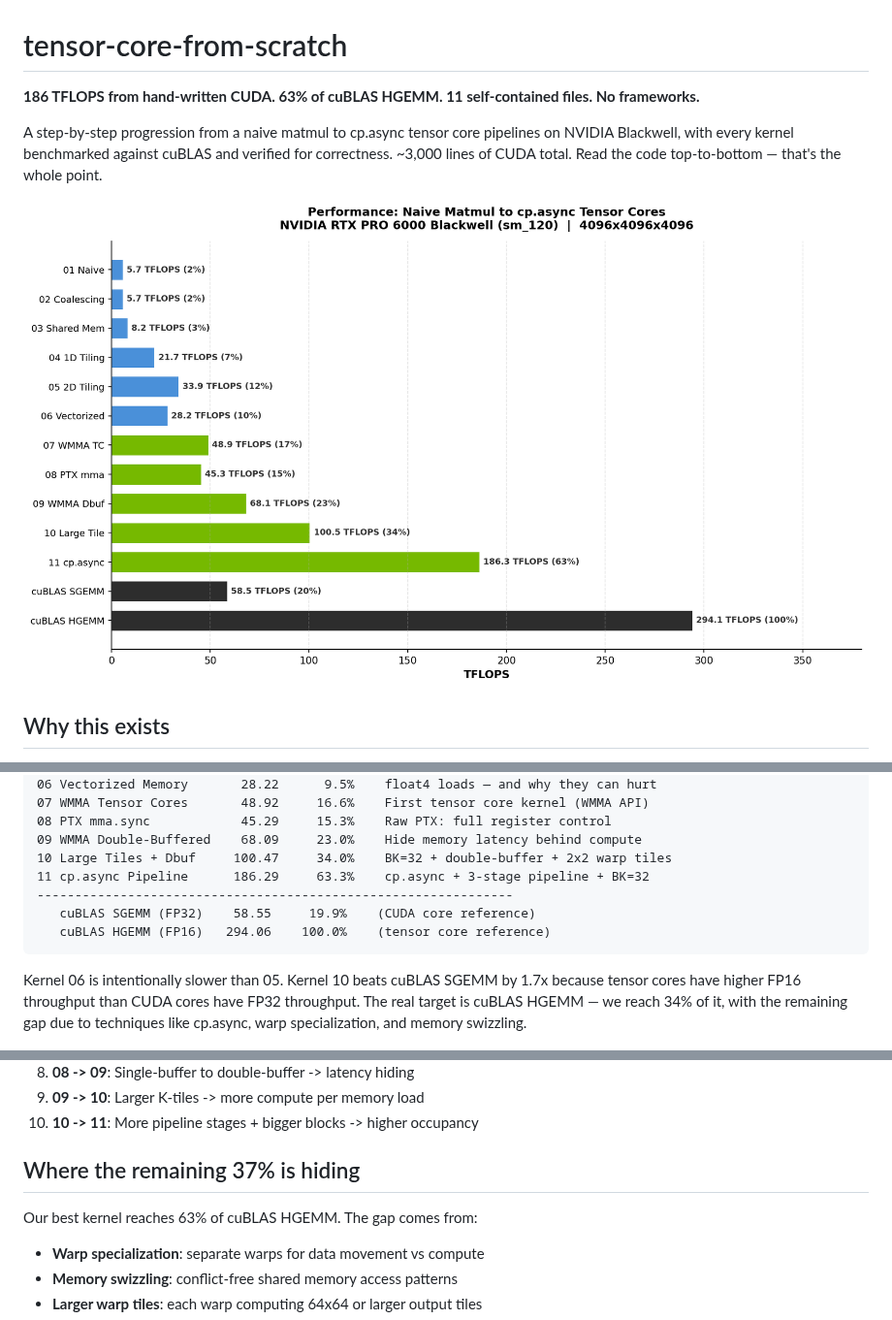
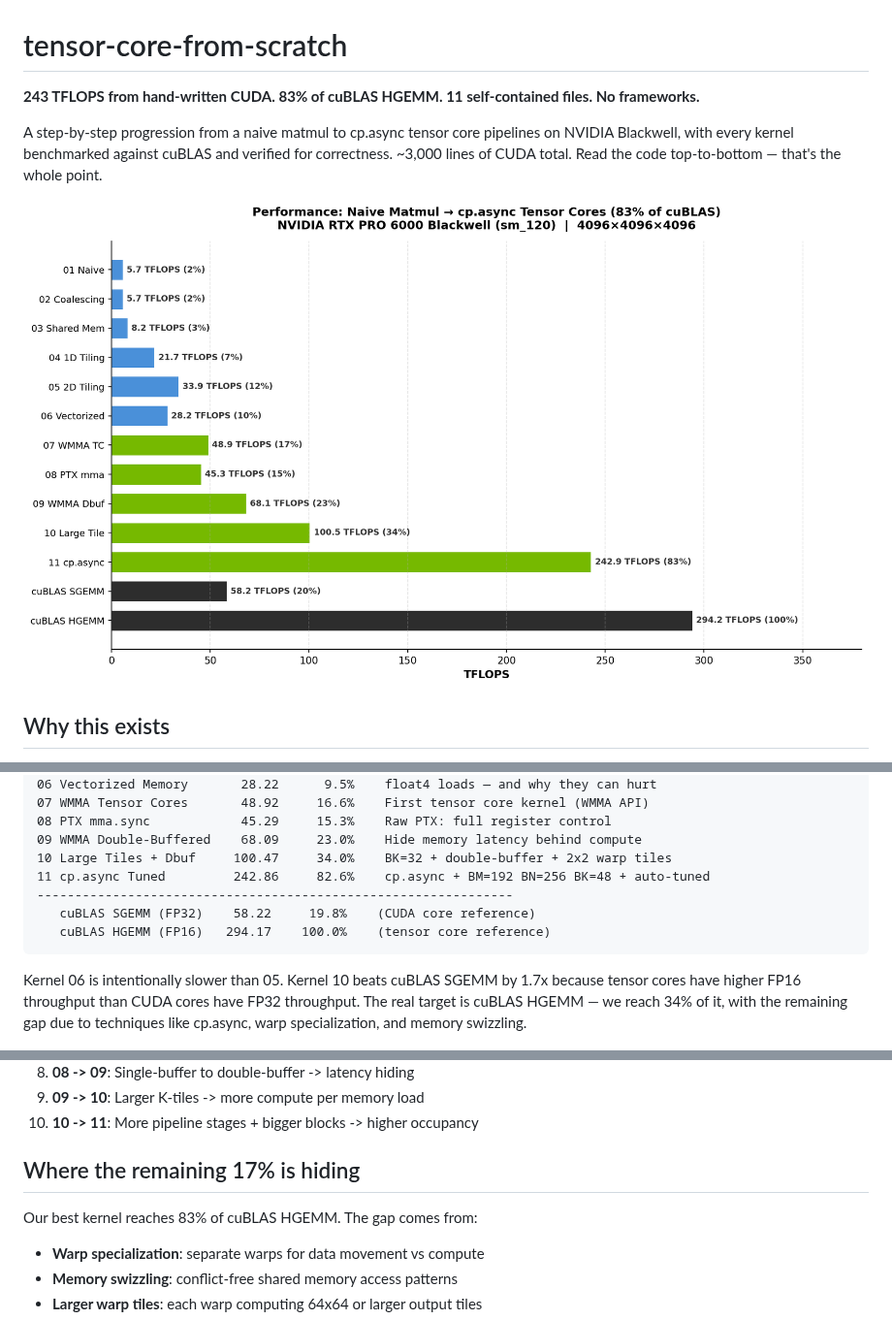
Before and after one commit to waynehacking8/tensor-core-from-scratch, a Markdown page: README.md, 3 parts joined by grey strips. Shown at 97% size. Rendered like a GitHub page; pictures changed too: assets/performance.png.

Commit message:
Tune kernel 11 to 243 TFLOPS (83% of cuBLAS HGEMM)
Auto-tuned tile sizes: BM=192, BN=256, BK=48, 2-stage pipeline,
2x4 warp grid (8 warps, 256 threads), each warp computing 6x4 WMMA
tiles (96x64 output per warp).

Key finding: 2 stages beats 3 stages — less SMEM enables higher
occupancy. BK=48 (3 WMMA_K steps per load) outperforms BK=32.
Larger BN=256 better utilizes memory bandwidth.

Tuning sweep: tested 40+ configurations across BM/BN/BK/warps/stages.
Caught and rejected BM=208 (86% but leaves uncovered rows due to
non-integer warp tile count).

243 TFLOPS = 83% HGEMM = 417% SGEMM. All [PASS].

Co-Authored-By: Claude Opus 4.6 (1M context) <noreply@anthropic.com>

````diff
--- a/README.md
+++ b/README.md
@@ -1,6 +1,6 @@
 # tensor-core-from-scratch
 
-**186 TFLOPS from hand-written CUDA. 63% of cuBLAS HGEMM. 11 self-contained files. No frameworks.**
+**243 TFLOPS from hand-written CUDA. 83% of cuBLAS HGEMM. 11 self-contained files. No frameworks.**
 
 A step-by-step progression from a naive matmul to cp.async tensor core pipelines on NVIDIA Blackwell, with every kernel benchmarked against cuBLAS and verified for correctness. ~3,000 lines of CUDA total. Read the code top-to-bottom — that's the whole point.
 
@@ -28,10 +28,10 @@ Kernel                    TFLOPS   % HGEMM   What You Learn
 08 PTX mma.sync            45.29     15.3%    Raw PTX: full register control
 09 WMMA Double-Buffered    68.09     23.0%    Hide memory latency behind compute
 10 Large Tiles + Dbuf     100.47     34.0%    BK=32 + double-buffer + 2x2 warp tiles
-11 cp.async Pipeline      186.29     63.3%    cp.async + 3-stage pipeline + BK=32
+11 cp.async Tuned         242.86     82.6%    cp.async + BM=192 BN=256 BK=48 + auto-tuned
 ---------------------------------------------------------------
-   cuBLAS SGEMM (FP32)    58.55     19.9%    (CUDA core reference)
-   cuBLAS HGEMM (FP16)   294.06    100.0%    (tensor core reference)
+   cuBLAS SGEMM (FP32)    58.22     19.8%    (CUDA core reference)
+   cuBLAS HGEMM (FP16)   294.17    100.0%    (tensor core reference)
 ```
 
 Kernel 06 is intentionally slower than 05. Kernel 10 beats cuBLAS SGEMM by 1.7x because tensor cores have higher FP16 throughput than CUDA cores have FP32 throughput. The real target is cuBLAS HGEMM — we reach 34% of it, with the remaining gap due to techniques like cp.async, warp specialization, and memory swizzling.
@@ -107,9 +107,9 @@ Start with `01_naive.cu` and read sequentially. Each step introduces one concept
 9. **09 -> 10**: Larger K-tiles -> more compute per memory load
 10. **10 -> 11**: More pipeline stages + bigger blocks -> higher occupancy
 
-## Where the remaining 37% is hiding
+## Where the remaining 17% is hiding
 
-Our best kernel reaches 63% of cuBLAS HGEMM. The gap comes from:
+Our best kernel reaches 83% of cuBLAS HGEMM. The gap comes from:
 - **Warp specialization**: separate warps for data movement vs compute
 - **Memory swizzling**: conflict-free shared memory access patterns
 - **Larger warp tiles**: each warp computing 64x64 or larger output tiles
````
Also changed, not shown: other parts of README.md (+1 -1 lines), 1 other file.
